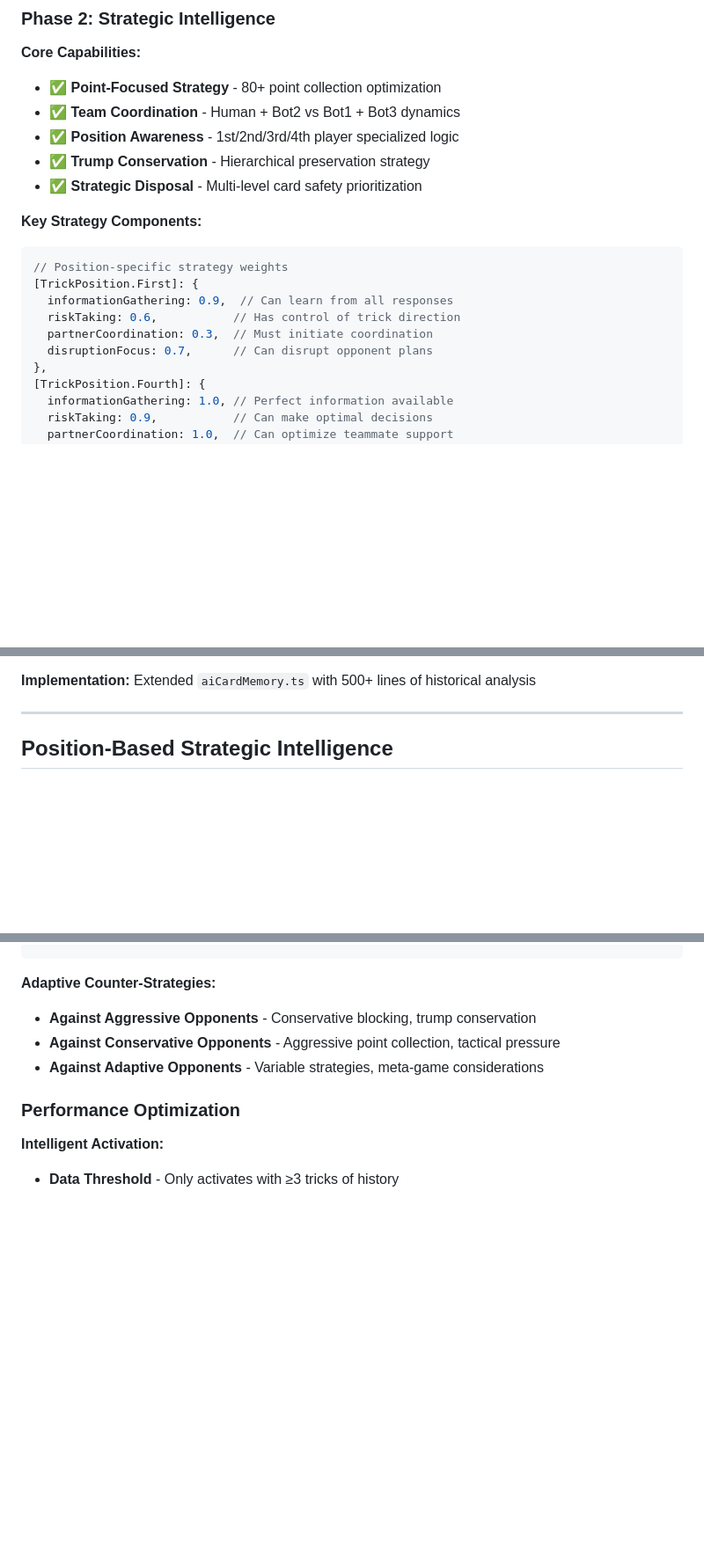
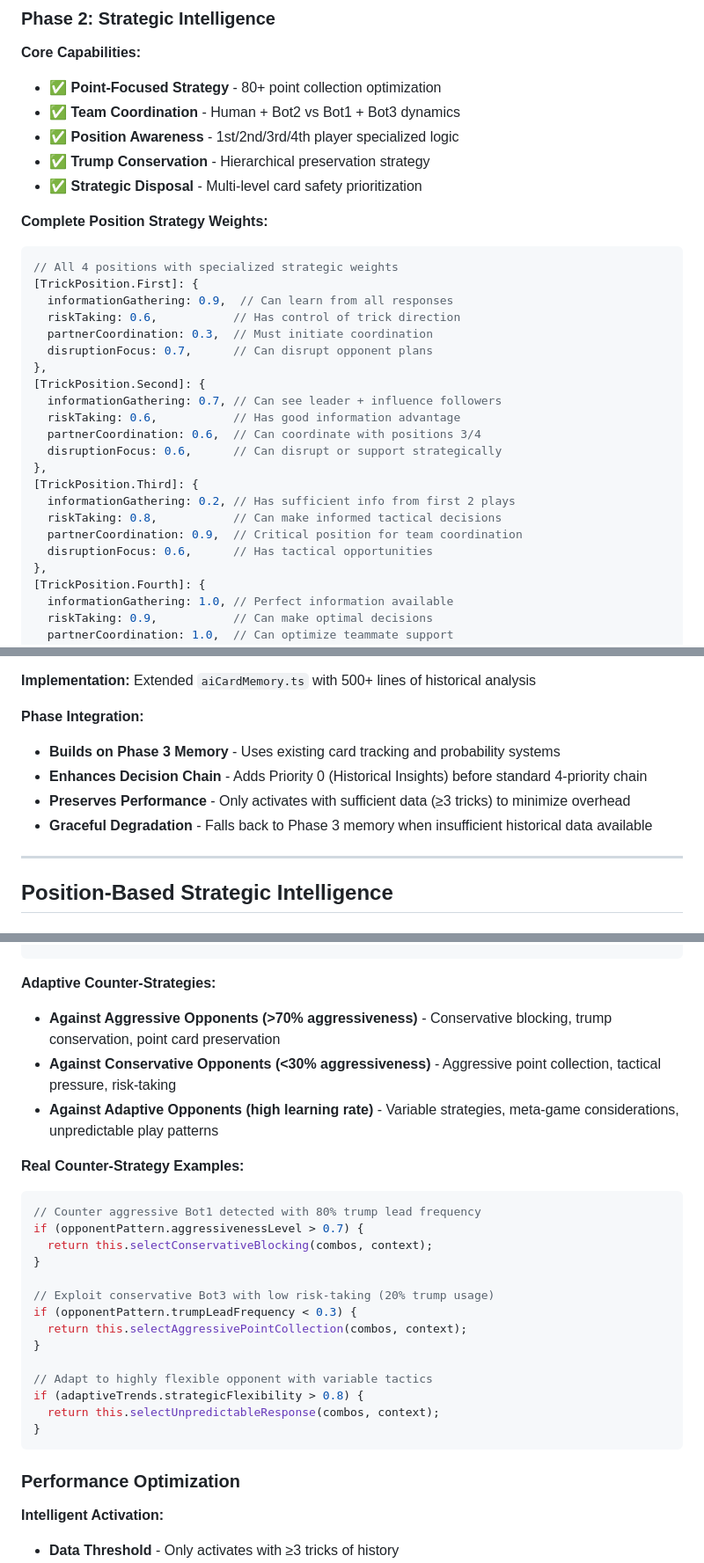
Before and after one commit to ejfn/Tractor, a Markdown page: docs/AI_SYSTEM.md, 3 parts joined by grey strips. Shown at 88% size. Rendered like a GitHub page; blank space fills up the shorter version.

````diff
--- a/docs/AI_SYSTEM.md
+++ b/docs/AI_SYSTEM.md
@@ -89,14 +89,26 @@ flowchart TD
 - ✅ **Trump Conservation** - Hierarchical preservation strategy
 - ✅ **Strategic Disposal** - Multi-level card safety prioritization
 
-**Key Strategy Components:**
+**Complete Position Strategy Weights:**
 ```typescript
-// Position-specific strategy weights
+// All 4 positions with specialized strategic weights
 [TrickPosition.First]: {
   informationGathering: 0.9,  // Can learn from all responses
   riskTaking: 0.6,           // Has control of trick direction
   partnerCoordination: 0.3,  // Must initiate coordination
   disruptionFocus: 0.7,      // Can disrupt opponent plans
+},
+[TrickPosition.Second]: {
+  informationGathering: 0.7, // Can see leader + influence followers
+  riskTaking: 0.6,           // Has good information advantage
+  partnerCoordination: 0.6,  // Can coordinate with positions 3/4
+  disruptionFocus: 0.6,      // Can disrupt or support strategically
+},
+[TrickPosition.Third]: {
+  informationGathering: 0.2, // Has sufficient info from first 2 plays
+  riskTaking: 0.8,           // Can make informed tactical decisions
+  partnerCoordination: 0.9,  // Critical position for team coordination
+  disruptionFocus: 0.6,      // Has tactical opportunities
 },
 [TrickPosition.Fourth]: {
   informationGathering: 1.0, // Perfect information available
@@ -173,6 +185,12 @@ interface OpponentLeadingPattern {
 - **Confidence-Based Predictions** - Reliability scoring for strategic recommendations
 
 **Implementation:** Extended `aiCardMemory.ts` with 500+ lines of historical analysis
+
+**Phase Integration:**
+- **Builds on Phase 3 Memory** - Uses existing card tracking and probability systems
+- **Enhances Decision Chain** - Adds Priority 0 (Historical Insights) before standard 4-priority chain
+- **Preserves Performance** - Only activates with sufficient data (≥3 tricks) to minimize overhead
+- **Graceful Degradation** - Falls back to Phase 3 memory when insufficient historical data available
 
 ---
 
@@ -393,9 +411,27 @@ interface PredictiveModel {
 ```
 
 **Adaptive Counter-Strategies:**
-- **Against Aggressive Opponents** - Conservative blocking, trump conservation
-- **Against Conservative Opponents** - Aggressive point collection, tactical pressure
-- **Against Adaptive Opponents** - Variable strategies, meta-game considerations
+- **Against Aggressive Opponents (>70% aggressiveness)** - Conservative blocking, trump conservation, point card preservation
+- **Against Conservative Opponents (<30% aggressiveness)** - Aggressive point collection, tactical pressure, risk-taking
+- **Against Adaptive Opponents (high learning rate)** - Variable strategies, meta-game considerations, unpredictable play patterns
+
+**Real Counter-Strategy Examples:**
+```typescript
+// Counter aggressive Bot1 detected with 80% trump lead frequency
+if (opponentPattern.aggressivenessLevel > 0.7) {
+  return this.selectConservativeBlocking(combos, context);
+}
+
+// Exploit conservative Bot3 with low risk-taking (20% trump usage)
+if (opponentPattern.trumpLeadFrequency < 0.3) {
+  return this.selectAggressivePointCollection(combos, context);
+}
+
+// Adapt to highly flexible opponent with variable tactics
+if (adaptiveTrends.strategicFlexibility > 0.8) {
+  return this.selectUnpredictableResponse(combos, context);
+}
+```
 
 ### **Performance Optimization**
 
````
Also changed, not shown: other parts of docs/AI_SYSTEM.md (+50 -7 lines).
